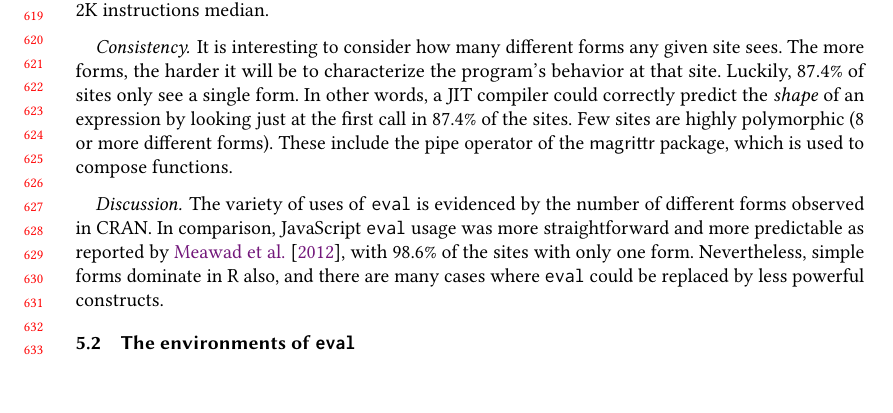
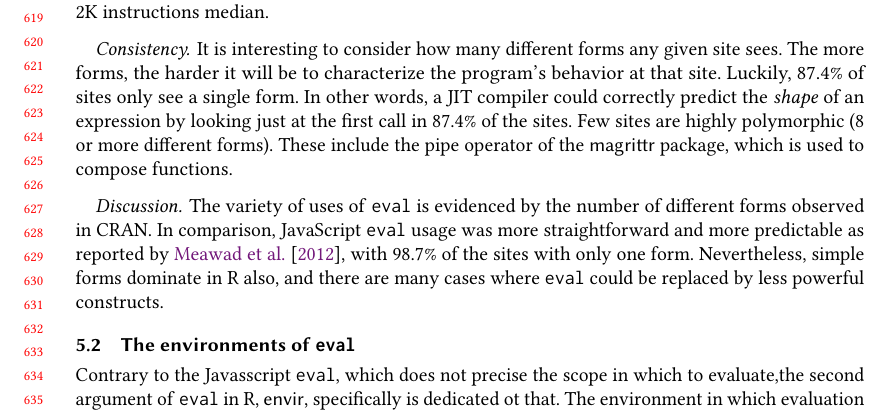
Before and after one commit to aviralg/revalstudy, a LaTeX paper (paper/main.tex): part of page 13 of 23, cut so that both start at the same text, the shorter picture padded with empty space. Compiled offline with pdfLaTeX.

Commit message:
JS and environment of eval

```diff
--- a/paper/main.tex
+++ b/paper/main.tex
@@ -874,11 +874,12 @@ the program's behavior at that site. Luckily, \packageNbOneMinimizedPercent
 of sites only see a single form.  In other words, a JIT compiler could correctly predict the \emph{shape} of an expression by looking just at the first call in \packageNbOneMinimizedPercent of the sites.  Few sites are highly polymorphic (8 or more different forms). These include the pipe operator of the \c{magrittr} package, which is used to compose functions.
 
 \paragraph{Discussion} The variety of uses of \eval is evidenced by the number
-of different forms observed in CRAN. In comparison, JavaScript \eval usage was more straightforward and more predictable as reported by \citet{oopsla12b}, with 98.6\% of the sites with only one form. Nevertheless, simple forms dominate in R also, and there are many cases where \eval could be replaced by less powerful constructs.
+of different forms observed in CRAN. In comparison, JavaScript \eval usage was more straightforward and more predictable as reported by \citet{oopsla12b}, with 98.7\% of the sites with only one form. Nevertheless, simple forms dominate in R also, and there are many cases where \eval could be replaced by less powerful constructs.
 
 
 \subsection{The environments of \eval}\label{sec:env}
 
+Contrary to the Javasscript \eval, which does not precise the scope in which to evaluate,the second argument of \eval in R, \c{envir}, specifically is dedicated ot that.
 The environment in which evaluation happens determines what is visible to the
 computation started by \eval and the potential reach of its side-effects. The
 second argument to \eval specifies that environment. Environments of \eval can be
```
